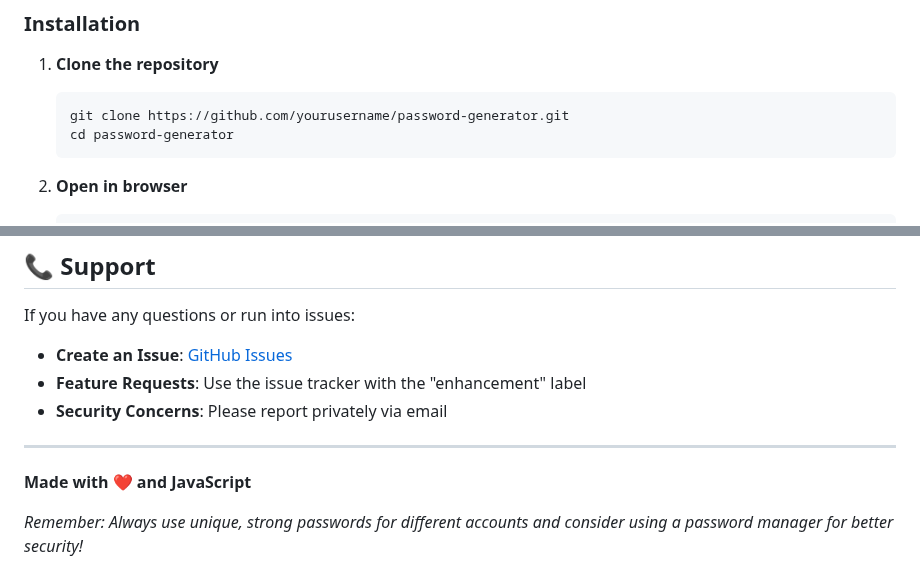
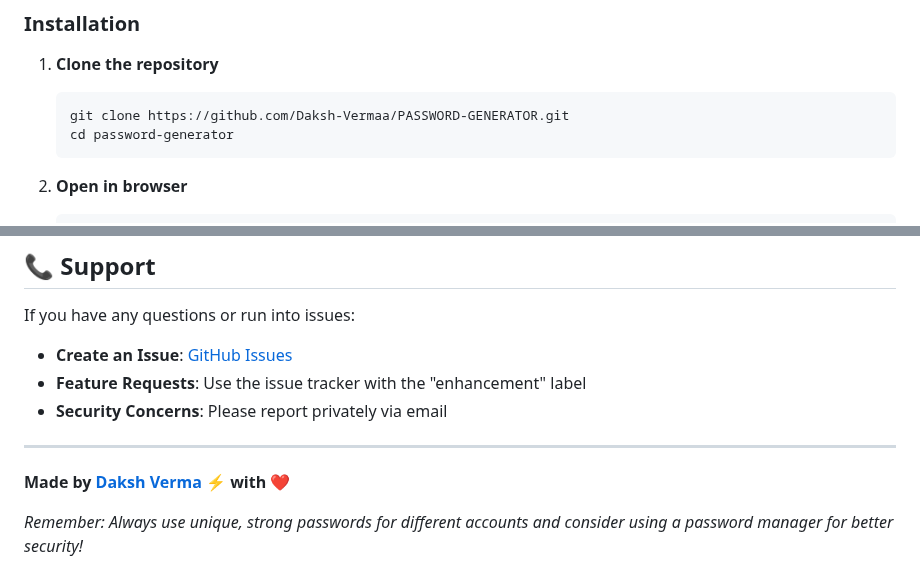
Before and after one commit to Daksh-Vermaa/PASSWORD-GENERATOR, a Markdown page: README.md, 2 parts joined by grey strips. Rendered like a GitHub page.

````diff
--- a/README.md
+++ b/README.md
@@ -47,7 +47,7 @@ A modern, secure, and feature-rich password generator built with vanilla HTML, C
 
 1. **Clone the repository**
    ```bash
-   git clone https://github.com/yourusername/password-generator.git
+   git clone https://github.com/Daksh-Vermaa/PASSWORD-GENERATOR.git
    cd password-generator
    ```
 
@@ -198,6 +198,6 @@ If you have any questions or run into issues:
 
 ---
 
-**Made with ❤️ and JavaScript**
+**Made by <a href="https://github.com/Daksh-Vermaa" target="_blank">Daksh Verma </a>⚡ with ❤️**
 
 *Remember: Always use unique, strong passwords for different accounts and consider using a password manager for better security!*
````
Also changed, not shown: other parts of README.md (+2 -2 lines).
